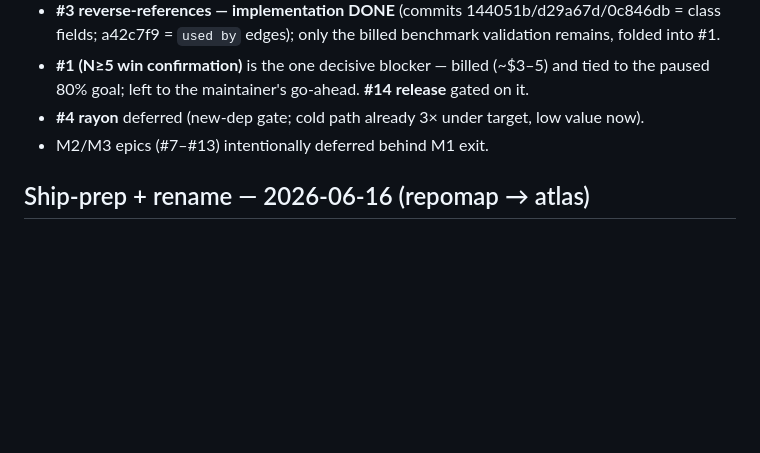
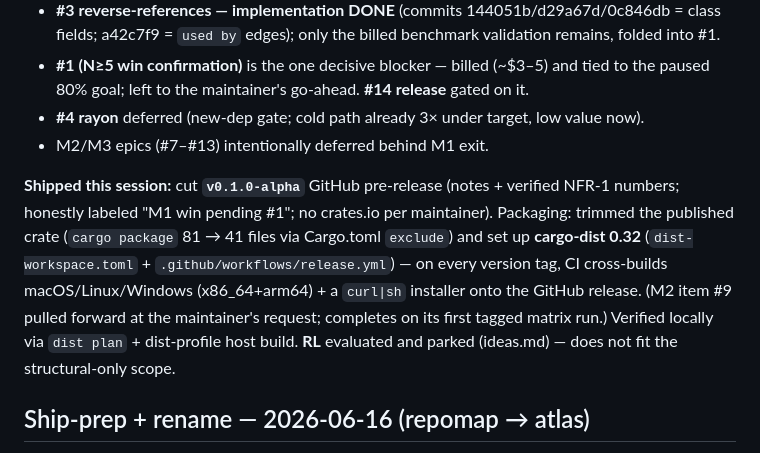
Before and after one commit to fkenmar/atlas, a Markdown page: STATUS.md, the part around the change. Drawn GitHub-style; blank space fills up the shorter version.

Commit message:
status: record v0.1.0-alpha release + cargo-dist packaging
Co-Authored-By: Claude Opus 4.8 (1M context) <noreply@anthropic.com>

```diff
--- a/STATUS.md
+++ b/STATUS.md
@@ -34,6 +34,15 @@ milestones **M1 — Core** (#1–#6, #14), **M2 — Integration** (#7–#9, #13)
 - **#4 rayon** deferred (new-dep gate; cold path already 3× under target, low value now).
 - M2/M3 epics (#7–#13) intentionally deferred behind M1 exit.
 
+**Shipped this session:** cut **`v0.1.0-alpha`** GitHub pre-release (notes + verified
+NFR-1 numbers; honestly labeled "M1 win pending #1"; no crates.io per maintainer).
+Packaging: trimmed the published crate (`cargo package` 81 → 41 files via Cargo.toml
+`exclude`) and set up **cargo-dist 0.32** (`dist-workspace.toml` + `.github/workflows/release.yml`)
+— on every version tag, CI cross-builds macOS/Linux/Windows (x86_64+arm64) + a `curl|sh`
+installer onto the GitHub release. (M2 item #9 pulled forward at the maintainer's request;
+completes on its first tagged matrix run.) Verified locally via `dist plan` + dist-profile
+host build. **RL** evaluated and parked (ideas.md) — does not fit the structural-only scope.
+
 ## Ship-prep + rename — 2026-06-16 (repomap → atlas)
 
 Renamed the project to **atlas** end-to-end (crate, binary, map header, CLI messages, cache dir `.repomap`→`.atlas`, ignore file `.atlasignore`) — the binary is now `atlas`, `cargo install --path .` works. Made it usable for a general audience: rewrote README (problem-first, real example output, simple install/usage), added MIT `LICENSE`, added `repository`/`readme`/`keywords`/`categories` to Cargo.toml, added 10 GitHub topics for discoverability. Gate green (68 tests, clippy clean). **80% token-reduction goal paused at the measured ~70%** per maintainer ("stop around 70% for now"); the N≥5 benchmark to confirm the aggregate remains the open decisive measurement when the goal resumes. Local git remote still points at the old `RepoBrain.git` (push works via GitHub redirect; rewrite to `atlas.git` is a one-liner the maintainer can run). A tagged `v0.1.0` GitHub release is the natural next shipping step (gated on the M1 benchmark-win criterion).
```
